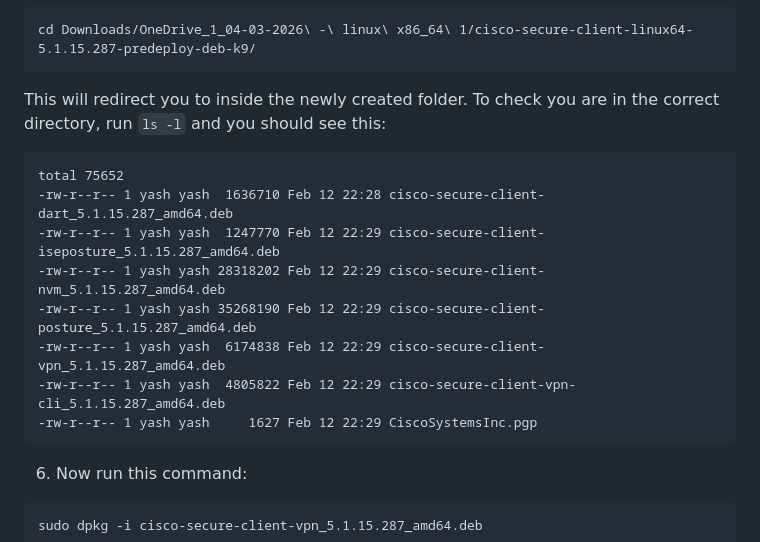
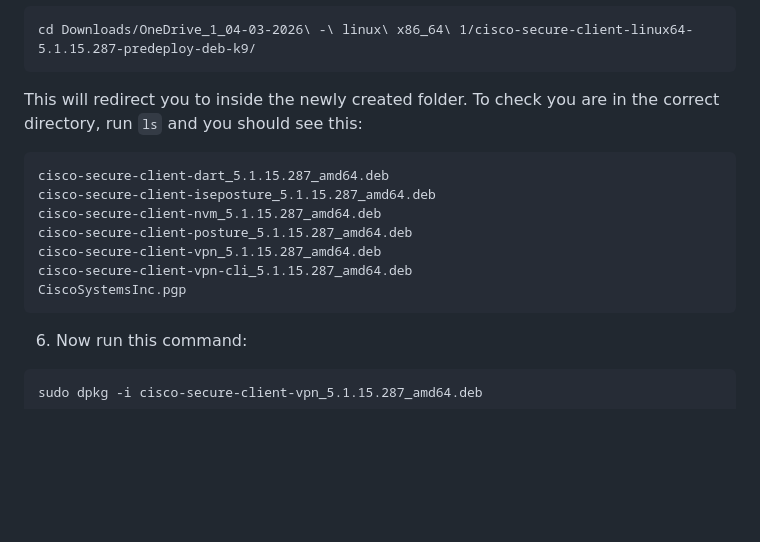
Before and after one commit to yash-joshi5379/IXN-Project-Team-Extensify, a Markdown page: linux-vpn-install.md, the part around the change. Drawn GitHub-style; blank space fills up the shorter version.

Commit message:
Change directory listing command in instructions
Updated command to check directory contents from 'ls -l' to 'ls'.

````diff
--- a/linux-vpn-install.md
+++ b/linux-vpn-install.md
@@ -26,16 +26,15 @@ https://www.ucl.ac.uk/isd/how-to/connecting-to-ucl-vpn-linux
 cd Downloads/OneDrive_1_04-03-2026\ -\ linux\ x86_64\ 1/cisco-secure-client-linux64-5.1.15.287-predeploy-deb-k9/
 ```
 
-This will redirect you to inside the newly created folder. To check you are in the correct directory, run ```ls -l``` and you should see this:
+This will redirect you to inside the newly created folder. To check you are in the correct directory, run ```ls``` and you should see this:
 ```
-total 75652
--rw-r--r-- 1 yash yash  1636710 Feb 12 22:28 cisco-secure-client-dart_5.1.15.287_amd64.deb
--rw-r--r-- 1 yash yash  1247770 Feb 12 22:29 cisco-secure-client-iseposture_5.1.15.287_amd64.deb
--rw-r--r-- 1 yash yash 28318202 Feb 12 22:29 cisco-secure-client-nvm_5.1.15.287_amd64.deb
--rw-r--r-- 1 yash yash 35268190 Feb 12 22:29 cisco-secure-client-posture_5.1.15.287_amd64.deb
--rw-r--r-- 1 yash yash  6174838 Feb 12 22:29 cisco-secure-client-vpn_5.1.15.287_amd64.deb
--rw-r--r-- 1 yash yash  4805822 Feb 12 22:29 cisco-secure-client-vpn-cli_5.1.15.287_amd64.deb
--rw-r--r-- 1 yash yash     1627 Feb 12 22:29 CiscoSystemsInc.pgp
+cisco-secure-client-dart_5.1.15.287_amd64.deb
+cisco-secure-client-iseposture_5.1.15.287_amd64.deb
+cisco-secure-client-nvm_5.1.15.287_amd64.deb
+cisco-secure-client-posture_5.1.15.287_amd64.deb
+cisco-secure-client-vpn_5.1.15.287_amd64.deb
+cisco-secure-client-vpn-cli_5.1.15.287_amd64.deb
+CiscoSystemsInc.pgp
 ```
 
 6. Now run this command:
````
